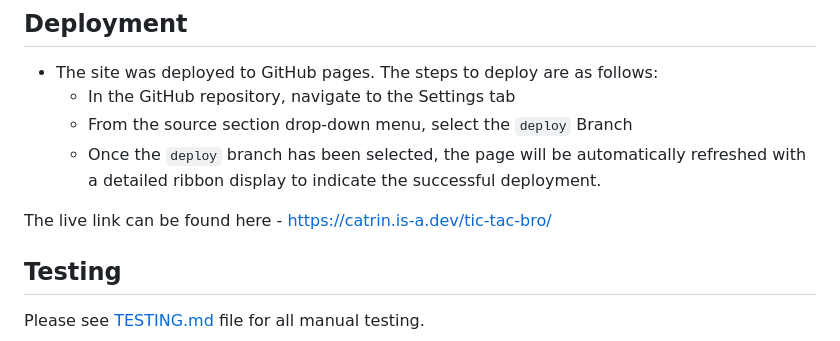
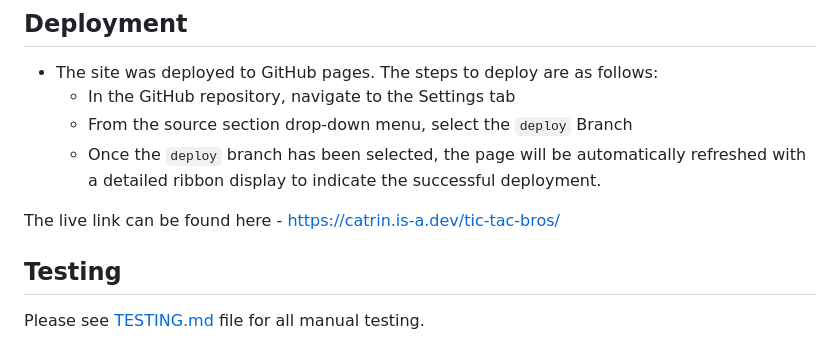
Before and after one commit to catrinlam/tic-tac-bro, a Markdown page: README.md, the part around one of its changes. Drawn GitHub-style.

Commit message:
Update README.md links

```diff
--- a/README.md
+++ b/README.md
@@ -218,7 +218,7 @@ Responsive layout ensures the grid scales appropriately, and buttons are easily
   - From the source section drop-down menu, select the `deploy` Branch
   - Once the `deploy` branch has been selected, the page will be automatically refreshed with a detailed ribbon display to indicate the successful deployment.
 
-The live link can be found here - https://catrin.is-a.dev/tic-tac-bro/
+The live link can be found here - https://catrin.is-a.dev/tic-tac-bros/
 
 ## Testing
 
```
Also changed, not shown: other parts of README.md (+1 -1 lines).
